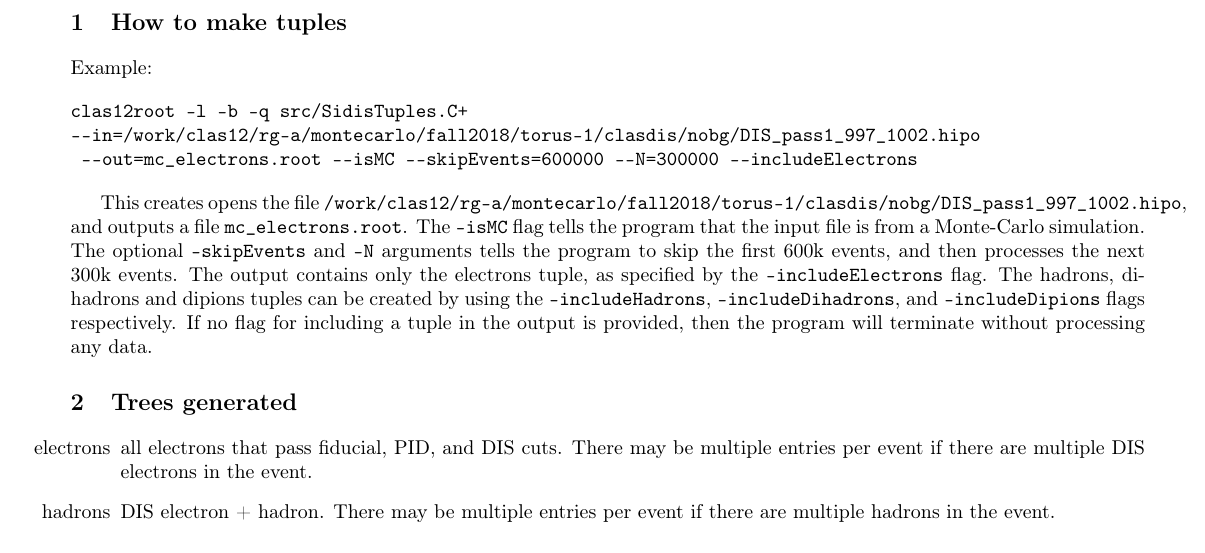
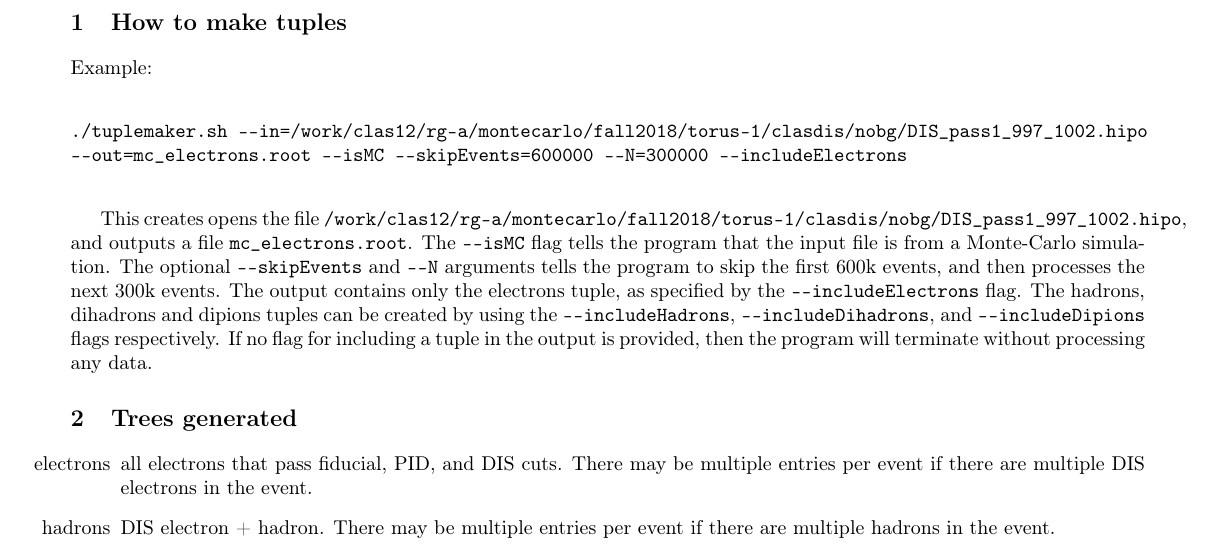
Before and after one commit to sebouh137/sidis_tuples, a LaTeX document (doc/instructions.tex): part of page 2 of 2, cut so that both start at the same text. Compiled offline with pdfLaTeX.

Commit message:
added instructions in latex, and also added tuplemaker.sh

```diff
--- a/doc/instructions.tex
+++ b/doc/instructions.tex
@@ -60,7 +60,7 @@
 \hyphenation{ALPGEN}
 \hyphenation{EVTGEN}
 \hyphenation{PYTHIA}
-
+\usepackage{verbatim}
 \usepackage{setspace}
 \usepackage{graphicx}
 \usepackage{wrapfig}
@@ -85,14 +85,13 @@ Analysis Documentation for Clas12 Sidis Tuple Maker
 \newpage
 
 \section{How to make tuples}
-Example:
+Example:\\
+\begin{verbatim}
+./tuplemaker.sh --in=/work/clas12/rg-a/montecarlo/fall2018/torus-1/clasdis/nobg/DIS_pass1_997_1002.hipo
+--out=mc_electrons.root --isMC --skipEvents=600000 --N=300000 --includeElectrons
+ \end{verbatim}
 
-
-\begin{verbatim}clas12root -l -b -q src/SidisTuples.C+
---in=/work/clas12/rg-a/montecarlo/fall2018/torus-1/clasdis/nobg/DIS_pass1_997_1002.hipo
- --out=mc_electrons.root --isMC --skipEvents=600000 --N=300000 --includeElectrons\end{verbatim}
-
-This creates opens the file \code{/work/clas12/rg-a/montecarlo/fall2018/torus-1/clasdis/nobg/DIS\_pass1\_997\_1002.hipo}, and outputs a file \code{mc\_electrons.root}.  The \code{--isMC} flag tells the program that the input file is from a Monte-Carlo simulation.  The optional \code{--skipEvents} and \code{--N} arguments tells the program to skip the first 600k events, and then processes the next 300k events.  The output contains only the electrons tuple, as specified by the \code{--includeElectrons} flag.  The hadrons, dihadrons and dipions tuples can be created by using the \code{--includeHadrons}, \code{--includeDihadrons}, and \code{--includeDipions} flags respectively.  If no flag for including a tuple in the output is provided, then the program will terminate without processing any data.
+This creates opens the file \code{/work/clas12/rg-a/montecarlo/fall2018/torus-1/clasdis/nobg/DIS\_pass1\_997\_1002.hipo}, and outputs a file \code{mc\_electrons.root}.  The \code{-{}-isMC} flag tells the program that the input file is from a Monte-Carlo simulation.  The optional \code{-{}-skipEvents} and \code{-{}-N} arguments tells the program to skip the first 600k events, and then processes the next 300k events.  The output contains only the electrons tuple, as specified by the \code{-{}-includeElectrons} flag.  The hadrons, dihadrons and dipions tuples can be created by using the \code{-{}-includeHadrons}, \code{-{}-includeDihadrons}, and \code{-{}-includeDipions} flags respectively.  If no flag for including a tuple in the output is provided, then the program will terminate without processing any data.
 
 
 \section{Trees generated}
```
Also changed, not shown: doc/instructions.pdf.
